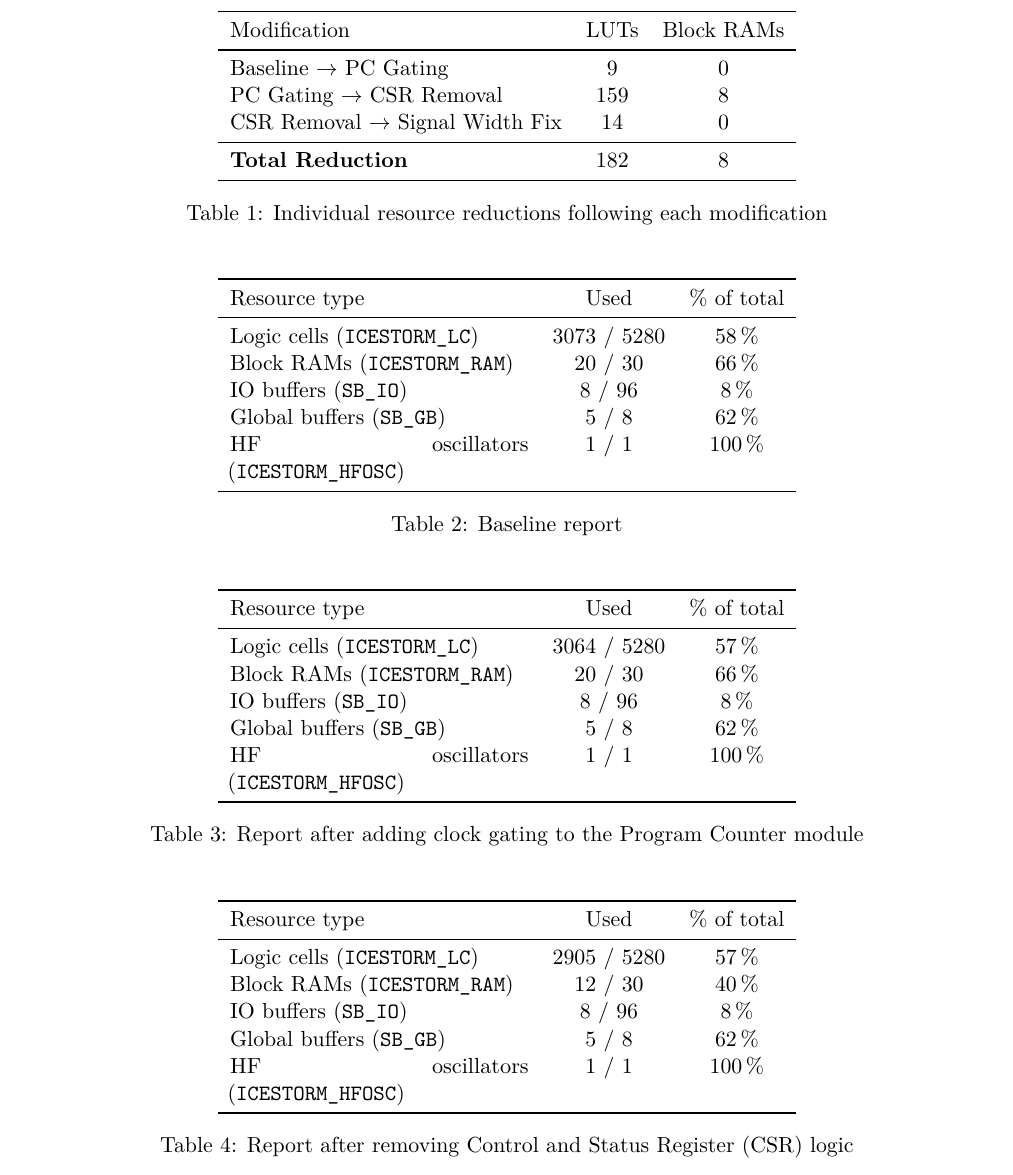
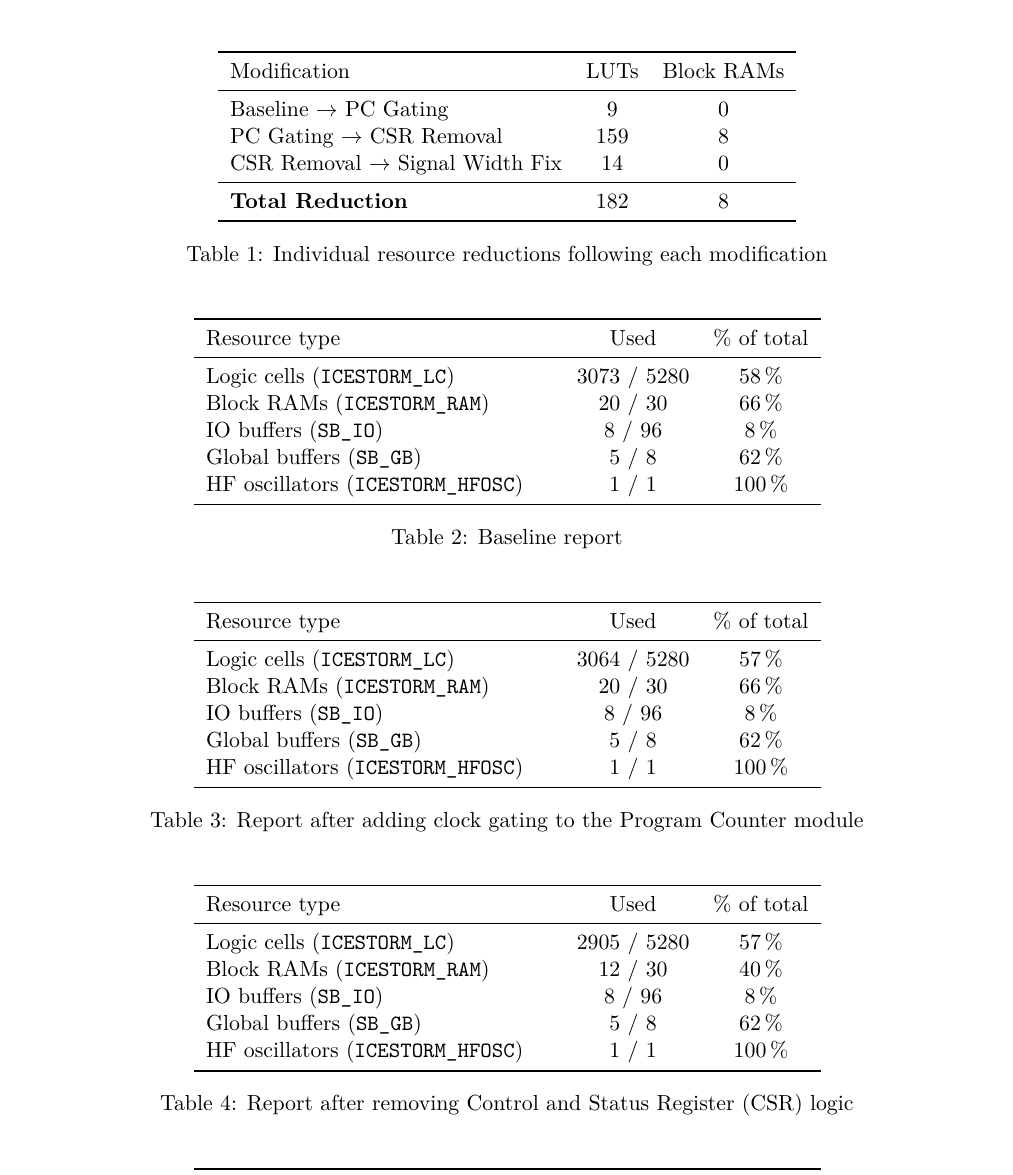
Before and after one commit to willhewes/Risc_V_Processor-IIA, a LaTeX document (wh365-final-report.tex): part of page 5 of 11 before the commit and part of page 5 of 5 after it, cut so that both start at the same text. Compiled offline with pdfLaTeX.

Commit message:
Some formatting ; added comments and recommendations to the sections

```diff
--- a/wh365-final-report.tex
+++ b/wh365-final-report.tex
@@ -142,7 +163,7 @@
 
 \begin{table}[H]
     \centering
-    \begin{tabularx}{0.6\textwidth}{X c c}
+    \begin{tabularx}{0.65\textwidth}{X c c}
         \toprule
         Resource type & Used & \% of total \\ \midrule
         Logic cells (\texttt{ICESTORM\_LC}) & 3073 / 5280 & 58\,\% \\
@@ -158,7 +179,7 @@
 
 \begin{table}[H]
     \centering
-    \begin{tabularx}{0.6\textwidth}{X c c}
+    \begin{tabularx}{0.65\textwidth}{X c c}
         \toprule
         Resource type & Used & \% of total \\ \midrule
         Logic cells (\texttt{ICESTORM\_LC}) & 3064 / 5280 & 57\,\% \\
@@ -174,7 +195,7 @@
 
 \begin{table}[H]
     \centering
-    \begin{tabularx}{0.6\textwidth}{X c c}
+    \begin{tabularx}{0.65\textwidth}{X c c}
         \toprule
         Resource type & Used & \% of total \\ \midrule
         Logic cells (\texttt{ICESTORM\_LC}) & 2905 / 5280 & 57\,\% \\
```
Also changed, not shown: Handouts/IIA Project Coversheet Feedback Final Report.pdf (added), wh365-final-report.tex (29 more changed lines).
